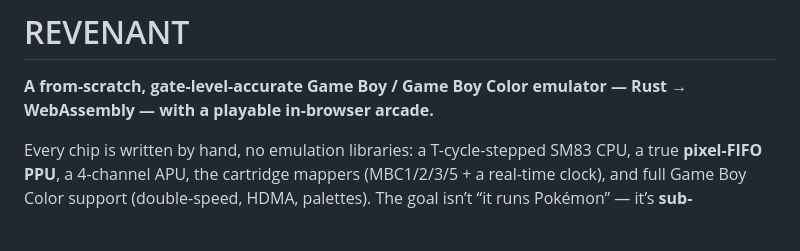
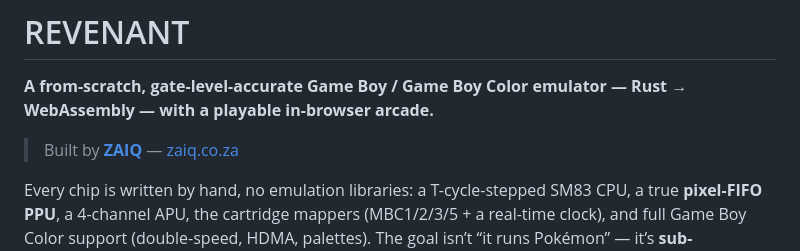
Before and after one commit to zaiqltd/revenant, a Markdown page: README.md, the part around the change. Rendered like a GitHub page; blank space fills up the shorter version.

Commit message:
readme: credit + backlink to ZAIQ (zaiq.co.za)
Co-Authored-By: Claude Opus 4.8 (1M context) <noreply@anthropic.com>

```diff
--- a/README.md
+++ b/README.md
@@ -1,6 +1,8 @@
 # REVENANT
 
 **A from-scratch, gate-level-accurate Game Boy / Game Boy Color emulator — Rust → WebAssembly — with a playable in-browser arcade.**
+
+> Built by **[ZAIQ](https://zaiq.co.za)** — [zaiq.co.za](https://zaiq.co.za)
 
 Every chip is written by hand, no emulation libraries: a T-cycle-stepped SM83 CPU, a true **pixel-FIFO PPU**, a 4-channel APU, the cartridge mappers (MBC1/2/3/5 + a real-time clock), and full Game Boy Color support (double-speed, HDMA, palettes). The goal isn’t “it runs Pokémon” — it’s **sub-instruction accuracy**: emulating the machine on its 4.194304 MHz clock faithfully enough to pass the console’s own hardware torture-test ROMs.
 
```
